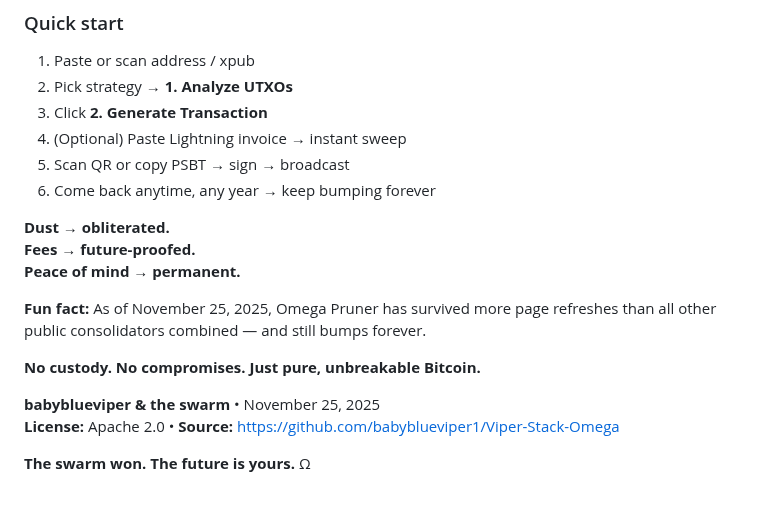
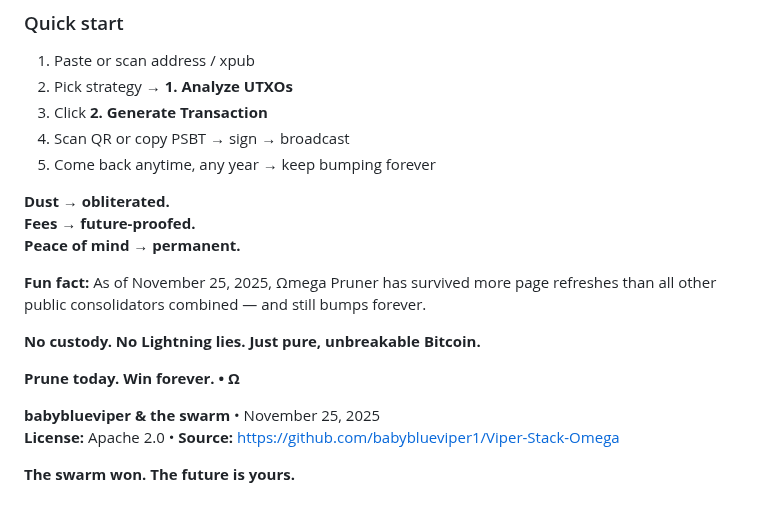
Before and after one commit to babyblueviper1/Viper-Stack-Omega, a Markdown page: Omega_v10/README.md, the part around one of its changes. Drawn GitHub-style.

```diff
--- a/Omega_v10/README.md
+++ b/Omega_v10/README.md
@@ -58,19 +55,20 @@ Sparrow • Nunchuk • BlueWallet • Electrum • Coldcard • Ledger • Trez
 1. Paste or scan address / xpub
 2. Pick strategy → **1. Analyze UTXOs**
 3. Click **2. Generate Transaction**
-4. (Optional) Paste Lightning invoice → instant sweep
-5. Scan QR or copy PSBT → sign → broadcast
-6. Come back anytime, any year → keep bumping forever
+4. Scan QR or copy PSBT → sign → broadcast
+5. Come back anytime, any year → keep bumping forever
 
 **Dust → obliterated.**
 **Fees → future-proofed.**
 **Peace of mind → permanent.**
 
-**Fun fact:** As of November 25, 2025, Omega Pruner has survived more page refreshes than all other public consolidators combined — and still bumps forever.
+**Fun fact:** As of November 25, 2025, Ωmega Pruner has survived more page refreshes than all other public consolidators combined — and still bumps forever.
 
-**No custody. No compromises. Just pure, unbreakable Bitcoin.**
+**No custody. No Lightning lies. Just pure, unbreakable Bitcoin.**
+
+**Prune today. Win forever. • Ω**
 
 **babyblueviper & the swarm** • November 25, 2025
 **License:** Apache 2.0 • **Source:** https://github.com/babyblueviper1/Viper-Stack-Omega
 
-**The swarm won. The future is yours.** Ω
+**The swarm won. The future is yours.**
```
Also changed, not shown: other parts of Omega_v10/README.md (+18 -21 lines).
